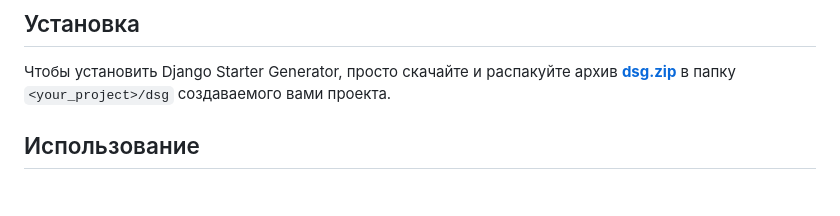
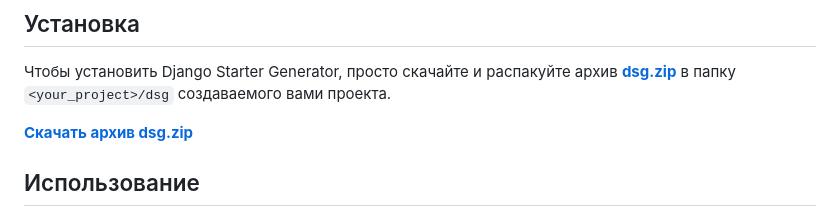
Before and after one commit to Hildbjorn/django_starter_generator, a Markdown page: README.md, the part around the change. GitHub-like rendering; blank space fills up the shorter version.

Commit message:
2024-09-08

```diff
--- a/README.md
+++ b/README.md
@@ -6,6 +6,9 @@
 
 ## Установка
 Чтобы установить Django Starter Generator, просто скачайте и распакуйте архив [**dsg.zip**](https://github.com/Hildbjorn/django_starter_generator/raw/main/DSG/dsg.zip) в папку `<your_project>/dsg` создаваемого вами проекта.
+
+[**Скачать архив dsg.zip**](https://github.com/Hildbjorn/django_starter_generator/raw/main/DSG/dsg.zip)
+
 
 ## Использование
 Перейдите в папку `<your_project>/dsg` и запустите файл `start.bat`, где `<your_project>` - это корневая папка создаваемого вами проекта.
```
